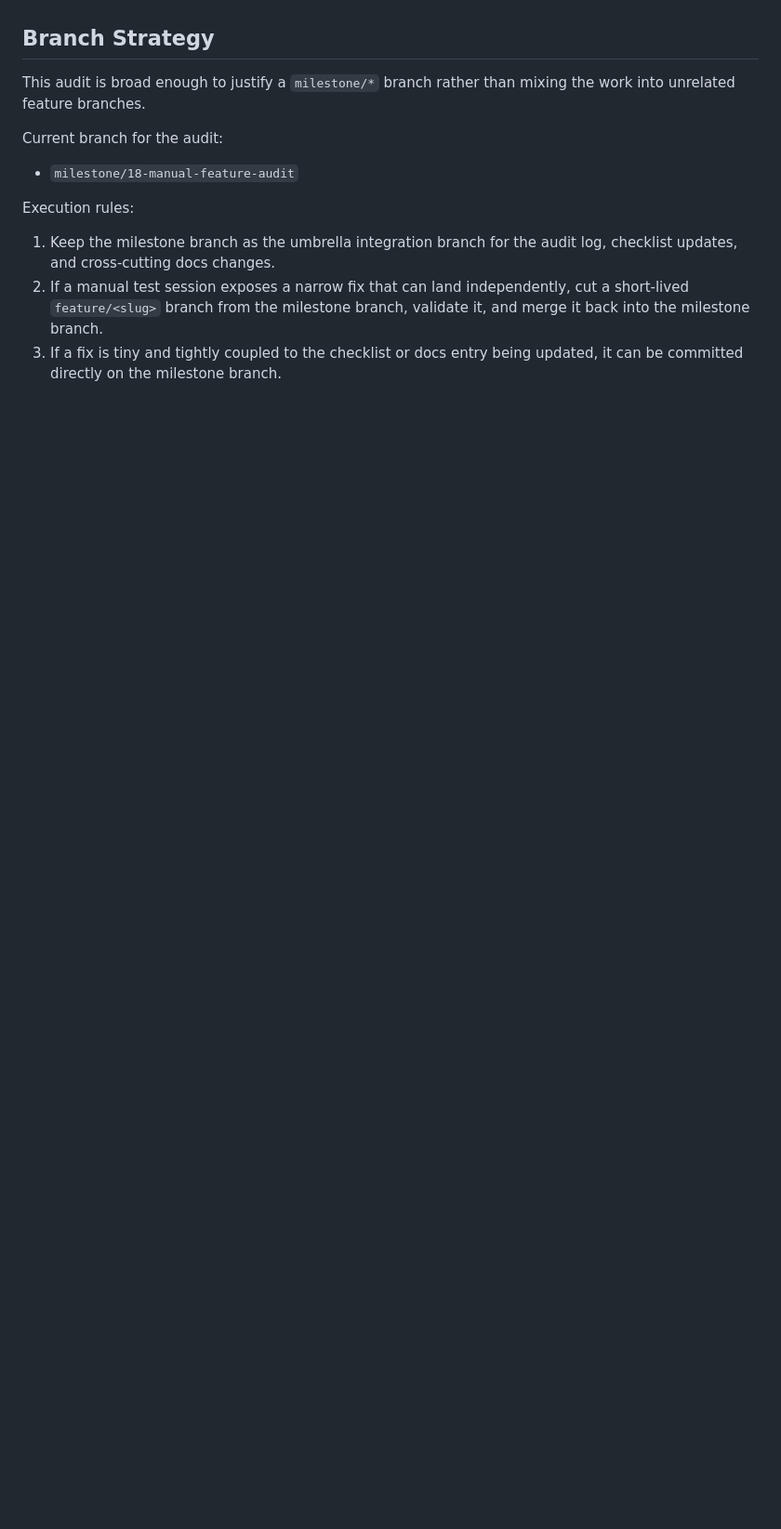
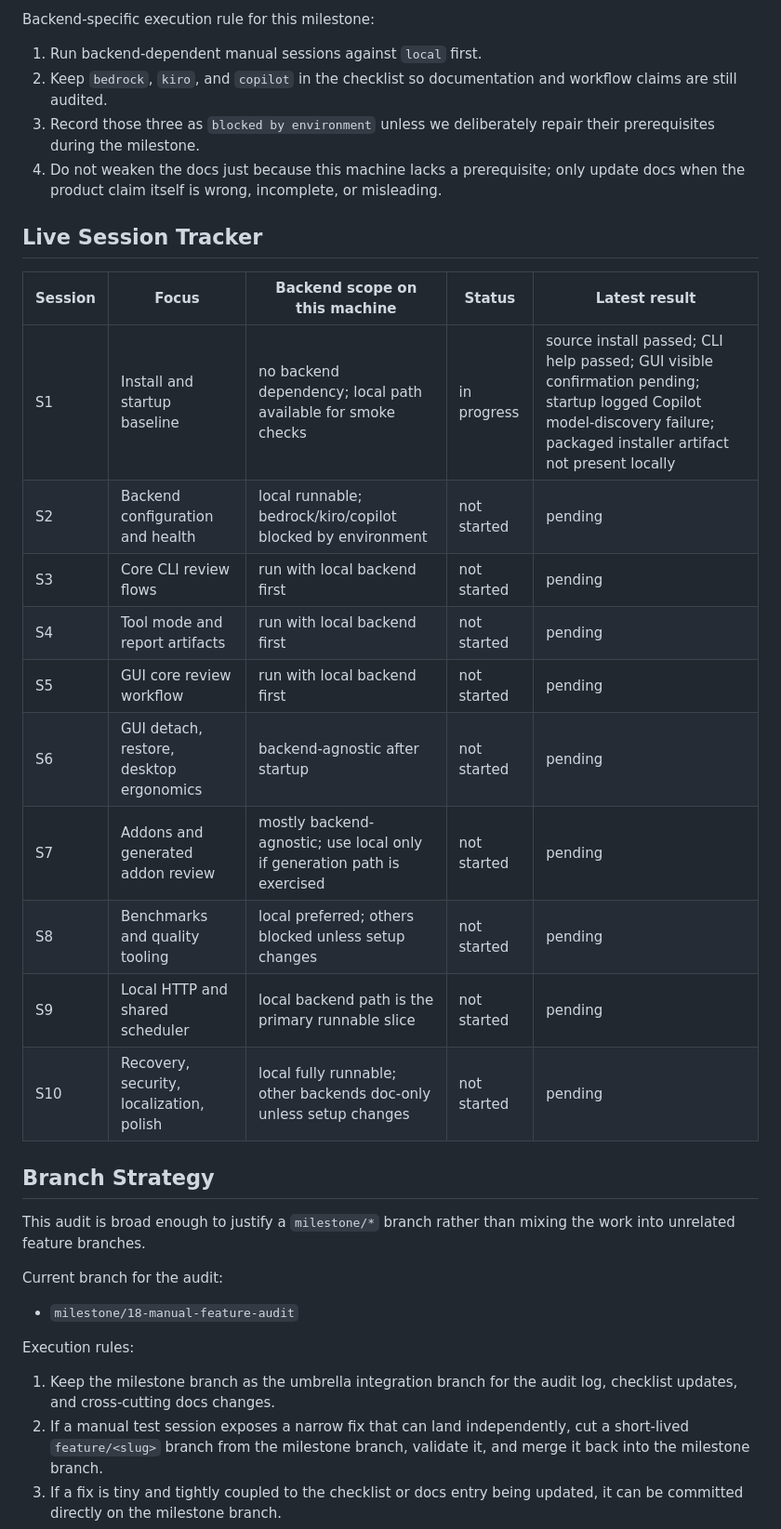
Before and after one commit to gallaway-jp/AICodeReviewer, a Markdown page: docs/handoffs/milestone-18-manual-feature-audit-plan-2026-05-03.md, the part around one of its changes. Shown at 93% size. Rendered like a GitHub page; blank space fills up the shorter version.

Commit message:
docs: tailor manual audit plan to environment

```diff
--- a/docs/handoffs/milestone-18-manual-feature-audit-plan-2026-05-03.md
+++ b/docs/handoffs/milestone-18-manual-feature-audit-plan-2026-05-03.md
@@ -15,3 +29,24 @@ This milestone is intentionally verification-first:
+Backend-specific execution rule for this milestone:
+
+1. Run backend-dependent manual sessions against `local` first.
+2. Keep `bedrock`, `kiro`, and `copilot` in the checklist so documentation and workflow claims are still audited.
+3. Record those three as `blocked by environment` unless we deliberately repair their prerequisites during the milestone.
+4. Do not weaken the docs just because this machine lacks a prerequisite; only update docs when the product claim itself is wrong, incomplete, or misleading.
+
+## Live Session Tracker
+
+| Session | Focus | Backend scope on this machine | Status | Latest result |
+|---|---|---|---|---|
+| S1 | Install and startup baseline | no backend dependency; local path available for smoke checks | in progress | source install passed; CLI help passed; GUI visible confirmation pending; startup logged Copilot model-discovery failure; packaged installer artifact not present locally |
+| S2 | Backend configuration and health | local runnable; bedrock/kiro/copilot blocked by environment | not started | pending |
+| S3 | Core CLI review flows | run with local backend first | not started | pending |
+| S4 | Tool mode and report artifacts | run with local backend first | not started | pending |
+| S5 | GUI core review workflow | run with local backend first | not started | pending |
+| S6 | GUI detach, restore, desktop ergonomics | backend-agnostic after startup | not started | pending |
+| S7 | Addons and generated addon review | mostly backend-agnostic; use local only if generation path is exercised | not started | pending |
+| S8 | Benchmarks and quality tooling | local preferred; others blocked unless setup changes | not started | pending |
+| S9 | Local HTTP and shared scheduler | local backend path is the primary runnable slice | not started | pending |
+| S10 | Recovery, security, localization, polish | local fully runnable; other backends doc-only unless setup changes | not started | pending |
 
 ## Branch Strategy
 
```
Also changed, not shown: other parts of docs/handoffs/milestone-18-manual-feature-audit-plan-2026-05-03.md (+52 -18 lines).
